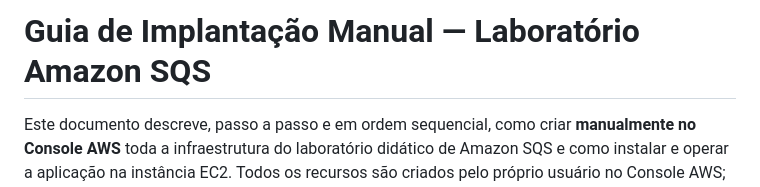
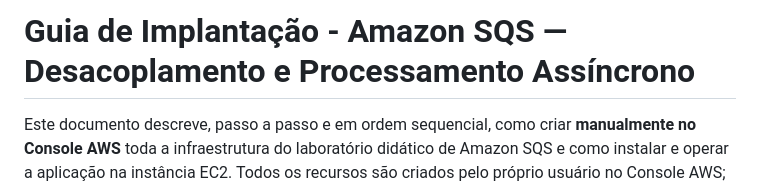
Before and after one commit to luizinhesta/Amazon-SQS-2, a Markdown page: IMPLANTACAO.md, the part around the change. Rendered like a GitHub page.

```diff
--- a/IMPLANTACAO.md
+++ b/IMPLANTACAO.md
@@ -1,4 +1,4 @@
-# Guia de Implantação Manual — Laboratório Amazon SQS
+# Guia de Implantação - Amazon SQS — Desacoplamento e Processamento Assíncrono
 
 Este documento descreve, passo a passo e em ordem sequencial, como criar **manualmente no Console AWS** toda a infraestrutura do laboratório didático de Amazon SQS e como instalar e operar a aplicação na instância EC2. Todos os recursos são criados pelo próprio usuário no Console AWS; a aplicação **nunca cria, modifica ou exclui recursos AWS** e **não utiliza Infrastructure as Code** (Terraform, CloudFormation ou CDK).
 
```
Also changed, not shown: ARQUITETURA.md (+1 -1 lines), README.md (+3 -1 lines).
